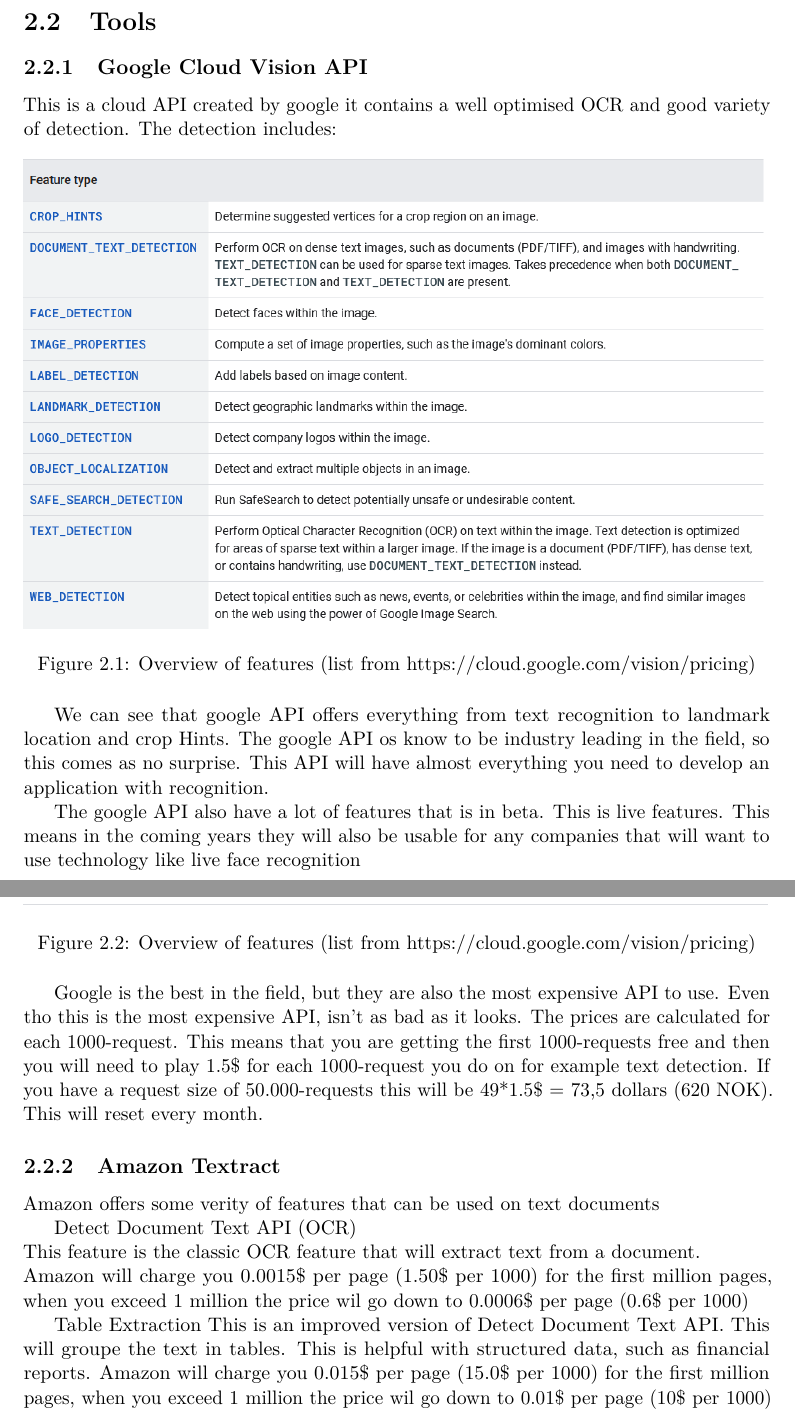
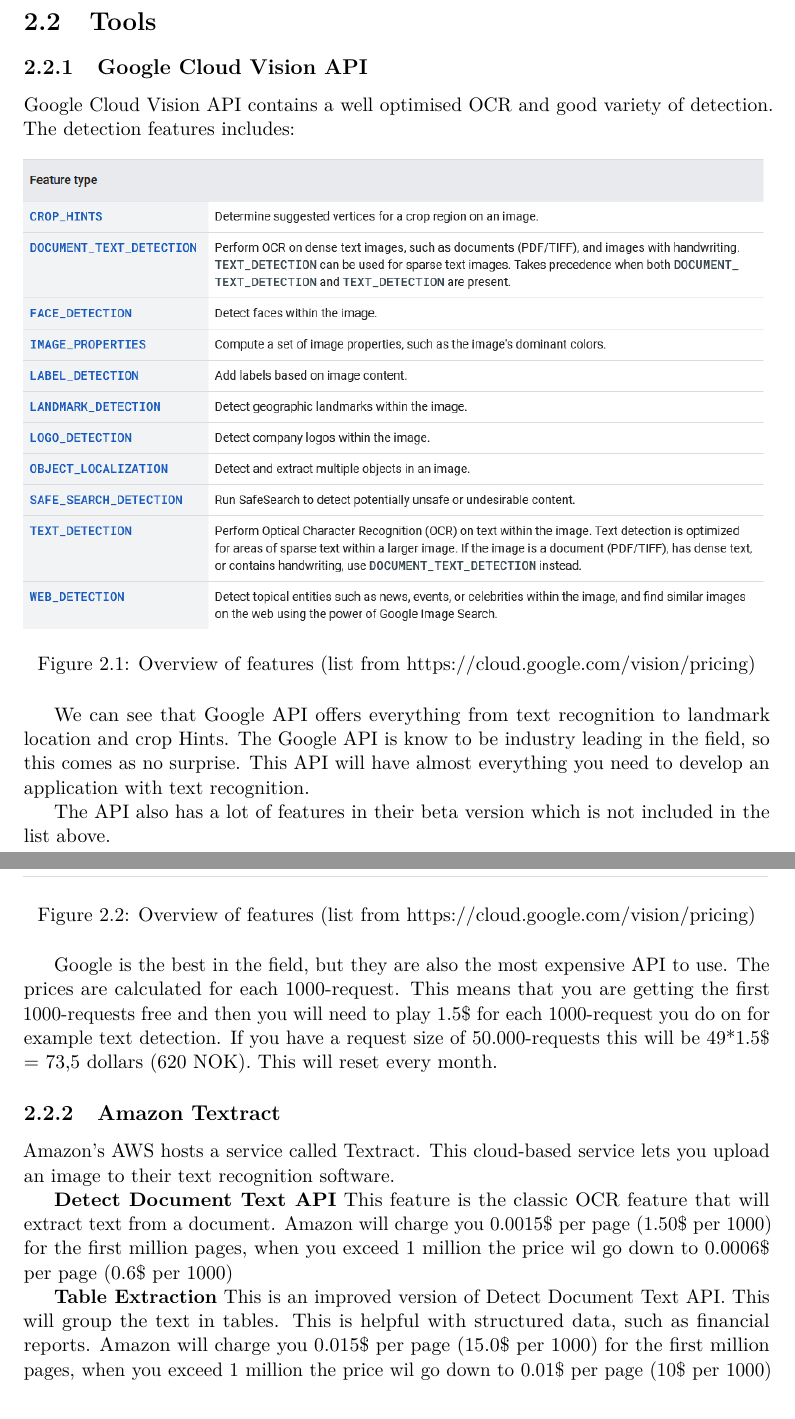
Before and after one commit to JoakimAa/Bachelor2021, a LaTeX thesis (main.tex, which reads analysis.tex, glossary.tex): two parts of pages 8 and 9 of 13, joined at a grey line, cut so that both start at the same text. Compiled offline with pdfLaTeX.

Commit message:
analysis changes

```diff
--- a/analysis.tex
+++ b/analysis.tex
@@ -32,8 +32,8 @@
 \section{Tools}\label{sec:tools}
 \subsection{Google Cloud Vision API}\label{subsec:API_Google}
 
-This is a cloud API created by google it contains a well optimised OCR and good variety of detection.
-The detection includes:
+Google Cloud Vision API contains a well optimised OCR and good variety of detection.
+The detection features includes:
 
 \begin{figure}[h]
     \center{\includegraphics[width=1\textwidth]{Images/googleAPI_features}}
@@ -41,13 +41,11 @@
     \label{fig:Features}
 \end{figure}
 
-We can see that google API offers everything from text recognition to landmark location and crop Hints.
-The google API os know to be industry leading in the field, so this comes as no surprise.
-This API will have almost everything you need to develop an application with recognition.
+We can see that Google API offers everything from text recognition to landmark location and crop Hints.
+The Google API is know to be industry leading in the field, so this comes as no surprise.
+This API will have almost everything you need to develop an application with text recognition.
 
-The google API also have a lot of features that is in beta.
-This is live features.
-This means in the coming years they will also be usable for any companies that will want to use technology like live face recognition
+The API also has a lot of features in their beta version which is not included in the list above.
 \clearpage
 
 
@@ -58,7 +56,6 @@
 \end{figure}
 
 Google is the best in the field, but they are also the most expensive API to use.
-Even tho this is the most expensive API, isn't as bad as it looks.
 The prices are calculated for each 1000-request.
 This means that you are getting the first 1000-requests free and then you will need to play 1.5\$ for each 1000-request you do on for example text detection.
 If you have a request size of 50.000-requests this will be 49*1.5\$ = 73,5 dollars (620 NOK).
@@ -66,15 +63,16 @@
 
 \subsection{Amazon Textract}\label{subsec:API_Amazon}
 
-Amazon offers some verity of features that can be used on text documents
+Amazon's AWS hosts a service called Textract.
+This cloud-based service lets you upload an image to their text recognition software.
 
-Detect Document Text API (OCR)\\
-This feature is the classic OCR feature that will extract text from a document.\\
+\textbf{Detect Document Text API}
+This feature is the classic OCR feature that will extract text from a document.
 Amazon will charge you 0.0015\$ per page (1.50\$ per 1000) for the first million pages, when you exceed 1 million the price wil go down to
 0.0006\$ per page (0.6\$ per 1000)
 
-Table Extraction
-This is an improved version of Detect Document Text API. This will groupe the text in tables.
+\textbf{Table Extraction}
+This is an improved version of Detect Document Text API. This will group the text in tables.
 This is helpful with structured data, such as financial reports.
 Amazon will charge you 0.015\$ per page (15.0\$ per 1000) for the first million pages, when you exceed 1 million the price wil go down to
 0.01\$ per page (10\$ per 1000)
--- a/glossary.tex
+++ b/glossary.tex
@@ -28,3 +28,8 @@
     name=Optical Character Recognition,
     description={}
 }
+\newglossaryentry{AWS}
+{
+    name=Amazon Web Services,
+    description={}
+}
```
Also changed, not shown: analysis.tex (8 more changed lines).
